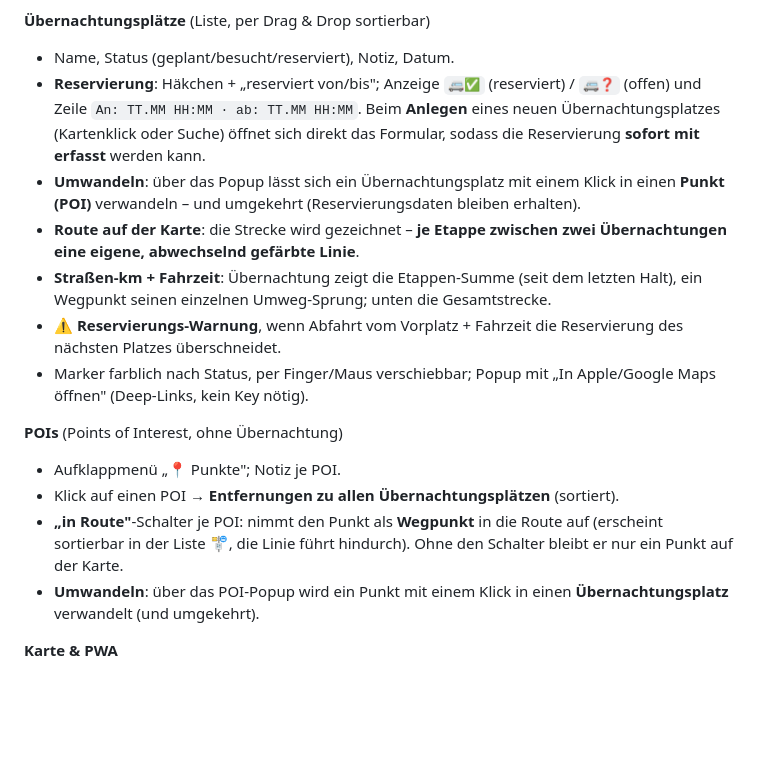
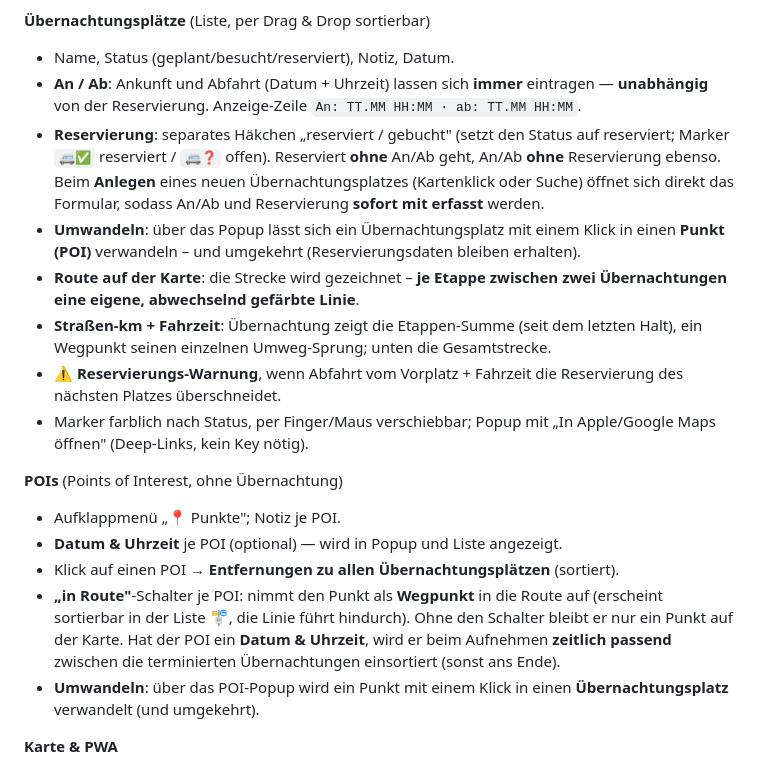
Before and after one commit to olli-70/camper-reiseplaner, a Markdown page: README.md, the part around the change. Drawn GitHub-style; blank space fills up the shorter version.

Commit message:
docs: An/Ab (unabhängig von Reservierung), POI-Datum/Uhrzeit + zeitliche Einordnung
README + ARCHITEKTUR aktualisiert: An/Ab-Zeiten immer editierbar, reserviert
als eigenständiges Flag, POI mit Datum & Uhrzeit, placeInRouteByTime/poiLabel.

Co-Authored-By: Claude Opus 4.8 <noreply@anthropic.com>

```diff
--- a/README.md
+++ b/README.md
@@ -99,10 +99,13 @@ in `.env` änderbar), mit dem Admin-Konto anmelden.
 
 **Übernachtungsplätze** (Liste, per Drag & Drop sortierbar)
 - Name, Status (geplant/besucht/reserviert), Notiz, Datum.
-- **Reservierung**: Häkchen + „reserviert von/bis"; Anzeige `🚐✅` (reserviert) /
-  `🚐❓` (offen) und Zeile `An: TT.MM HH:MM · ab: TT.MM HH:MM`.
+- **An / Ab**: Ankunft und Abfahrt (Datum + Uhrzeit) lassen sich **immer** eintragen —
+  **unabhängig** von der Reservierung. Anzeige-Zeile `An: TT.MM HH:MM · ab: TT.MM HH:MM`.
+- **Reservierung**: separates Häkchen „reserviert / gebucht" (setzt den Status auf
+  reserviert; Marker `🚐✅` reserviert / `🚐❓` offen). Reserviert **ohne** An/Ab geht,
+  An/Ab **ohne** Reservierung ebenso.
   Beim **Anlegen** eines neuen Übernachtungsplatzes (Kartenklick oder Suche) öffnet
-  sich direkt das Formular, sodass die Reservierung **sofort mit erfasst** werden kann.
+  sich direkt das Formular, sodass An/Ab und Reservierung **sofort mit erfasst** werden.
 - **Umwandeln**: über das Popup lässt sich ein Übernachtungsplatz mit einem Klick
   in einen **Punkt (POI)** verwandeln – und umgekehrt (Reservierungsdaten bleiben erhalten).
 - **Route auf der Karte**: die Strecke wird gezeichnet – **je Etappe zwischen zwei
@@ -116,10 +119,13 @@ in `.env` änderbar), mit dem Admin-Konto anmelden.
 
 **POIs** (Points of Interest, ohne Übernachtung)
 - Aufklappmenü „📍 Punkte"; Notiz je POI.
+- **Datum & Uhrzeit** je POI (optional) — wird in Popup und Liste angezeigt.
 - Klick auf einen POI → **Entfernungen zu allen Übernachtungsplätzen** (sortiert).
 - **„in Route"**-Schalter je POI: nimmt den Punkt als **Wegpunkt** in die Route auf
   (erscheint sortierbar in der Liste 🚏, die Linie führt hindurch). Ohne den
-  Schalter bleibt er nur ein Punkt auf der Karte.
+  Schalter bleibt er nur ein Punkt auf der Karte. Hat der POI ein **Datum & Uhrzeit**,
+  wird er beim Aufnehmen **zeitlich passend** zwischen die terminierten Übernachtungen
+  einsortiert (sonst ans Ende).
 - **Umwandeln**: über das POI-Popup wird ein Punkt mit einem Klick in einen
   **Übernachtungsplatz** verwandelt (und umgekehrt).
 
```
Also changed, not shown: docs/ARCHITEKTUR.md (+8 -1 lines).
